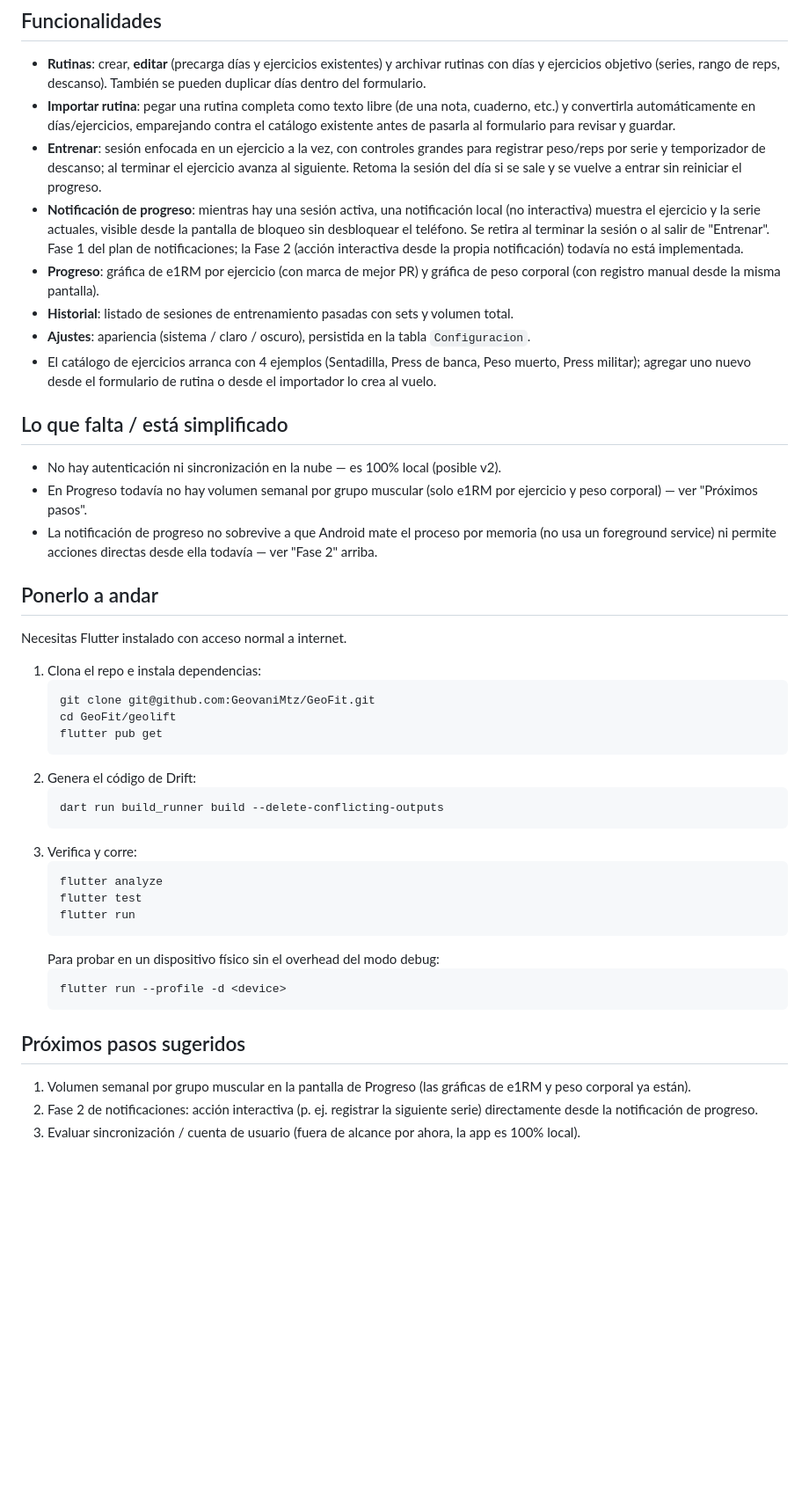
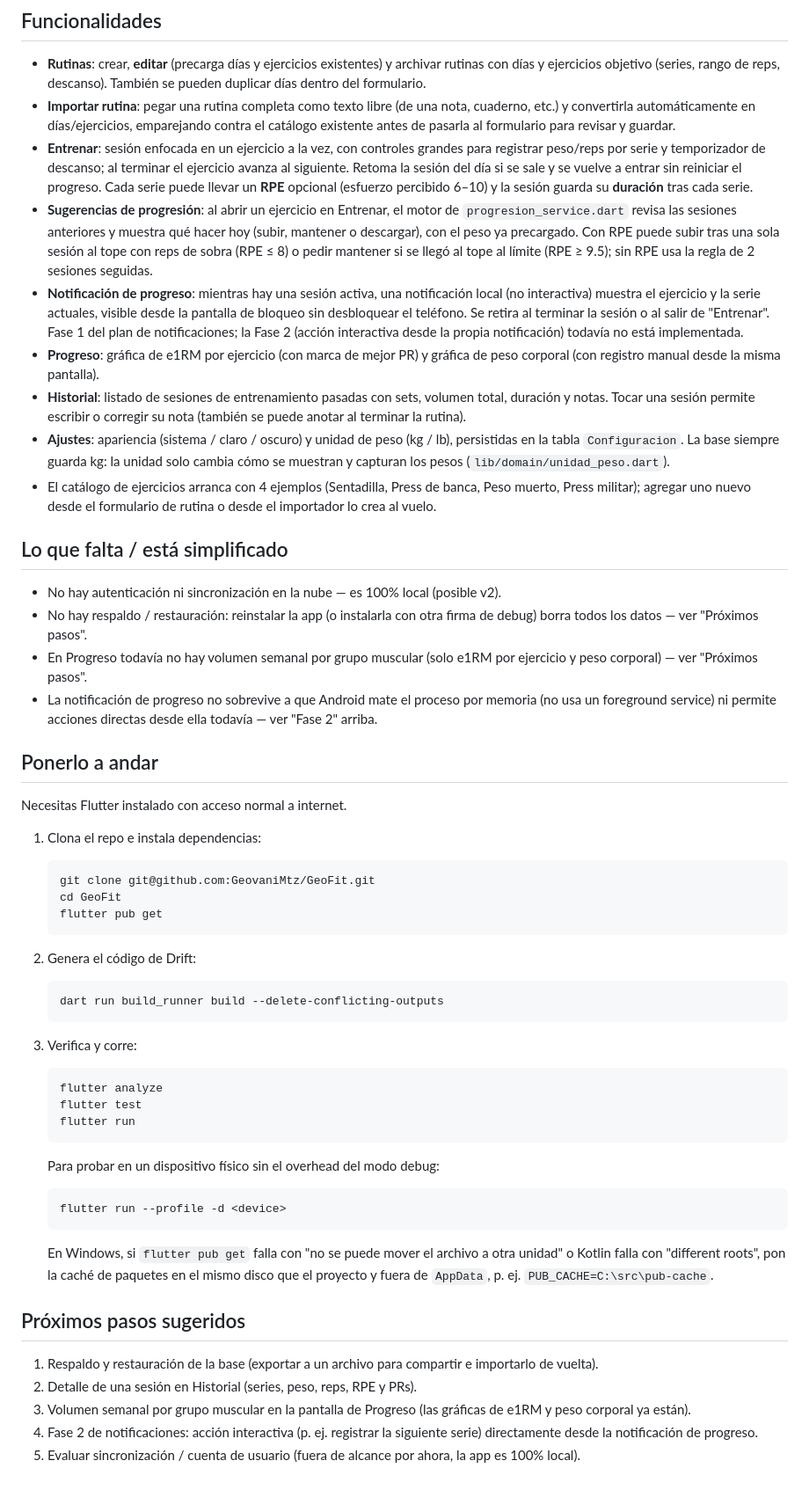
Before and after one commit to GeovaniMtz/GeoFit, a Markdown page: README.md, the part around the change. Shown at 88% size. GitHub-like rendering; blank space fills up the shorter version.

Commit message:
docs: README con sugerencias, RPE, duración, notas, kg/lb y nota de PUB_CACHE en Windows
Co-Authored-By: Claude Opus 5.5 <noreply@anthropic.com>

````diff
--- a/README.md
+++ b/README.md
@@ -60,6 +60,14 @@ antes de asumir que hay un bug.
   grandes para registrar peso/reps por serie y temporizador de descanso;
   al terminar el ejercicio avanza al siguiente. Retoma la sesión del día si
   se sale y se vuelve a entrar sin reiniciar el progreso.
+  Cada serie puede llevar un **RPE** opcional (esfuerzo percibido 6–10) y
+  la sesión guarda su **duración** tras cada serie.
+- **Sugerencias de progresión**: al abrir un ejercicio en Entrenar, el motor
+  de `progresion_service.dart` revisa las sesiones anteriores y muestra qué
+  hacer hoy (subir, mantener o descargar), con el peso ya precargado. Con
+  RPE puede subir tras una sola sesión al tope con reps de sobra (RPE ≤ 8) o
+  pedir mantener si se llegó al tope al límite (RPE ≥ 9.5); sin RPE usa la
+  regla de 2 sesiones seguidas.
 - **Notificación de progreso**: mientras hay una sesión activa, una
   notificación local (no interactiva) muestra el ejercicio y la serie
   actuales, visible desde la pantalla de bloqueo sin desbloquear el
@@ -68,10 +76,13 @@ antes de asumir que hay un bug.
   propia notificación) todavía no está implementada.
 - **Progreso**: gráfica de e1RM por ejercicio (con marca de mejor PR) y
   gráfica de peso corporal (con registro manual desde la misma pantalla).
-- **Historial**: listado de sesiones de entrenamiento pasadas con sets y
-  volumen total.
-- **Ajustes**: apariencia (sistema / claro / oscuro), persistida en la
-  tabla `Configuracion`.
+- **Historial**: listado de sesiones de entrenamiento pasadas con sets,
+  volumen total, duración y notas. Tocar una sesión permite escribir o
+  corregir su nota (también se puede anotar al terminar la rutina).
+- **Ajustes**: apariencia (sistema / claro / oscuro) y unidad de peso
+  (kg / lb), persistidas en la tabla `Configuracion`. La base siempre
+  guarda kg: la unidad solo cambia cómo se muestran y capturan los pesos
+  (`lib/domain/unidad_peso.dart`).
 - El catálogo de ejercicios arranca con 4 ejemplos (Sentadilla, Press de
   banca, Peso muerto, Press militar); agregar uno nuevo desde el
   formulario de rutina o desde el importador lo crea al vuelo.
@@ -80,6 +91,8 @@ antes de asumir que hay un bug.
 
 - No hay autenticación ni sincronización en la nube — es 100% local
   (posible v2).
+- No hay respaldo / restauración: reinstalar la app (o instalarla con otra
+  firma de debug) borra todos los datos — ver "Próximos pasos".
 - En Progreso todavía no hay volumen semanal por grupo muscular (solo
   e1RM por ejercicio y peso corporal) — ver "Próximos pasos".
 - La notificación de progreso no sobrevive a que Android mate el proceso
@@ -93,7 +106,7 @@ Necesitas Flutter instalado con acceso normal a internet.
 1. Clona el repo e instala dependencias:
    ```
    git clone git@github.com:GeovaniMtz/GeoFit.git
-   cd GeoFit/geolift
+   cd GeoFit
    flutter pub get
    ```
 2. Genera el código de Drift:
@@ -111,11 +124,19 @@ Necesitas Flutter instalado con acceso normal a internet.
    flutter run --profile -d <device>
    ```
 
+   En Windows, si `flutter pub get` falla con "no se puede mover el archivo
+   a otra unidad" o Kotlin falla con "different roots", pon la caché de
+   paquetes en el mismo disco que el proyecto y fuera de `AppData`, p. ej.
+   `PUB_CACHE=C:\src\pub-cache`.
+
 ## Próximos pasos sugeridos
 
-1. Volumen semanal por grupo muscular en la pantalla de Progreso (las
+1. Respaldo y restauración de la base (exportar a un archivo para
+   compartir e importarlo de vuelta).
+2. Detalle de una sesión en Historial (series, peso, reps, RPE y PRs).
+3. Volumen semanal por grupo muscular en la pantalla de Progreso (las
    gráficas de e1RM y peso corporal ya están).
-2. Fase 2 de notificaciones: acción interactiva (p. ej. registrar la
+4. Fase 2 de notificaciones: acción interactiva (p. ej. registrar la
    siguiente serie) directamente desde la notificación de progreso.
-3. Evaluar sincronización / cuenta de usuario (fuera de alcance por ahora,
+5. Evaluar sincronización / cuenta de usuario (fuera de alcance por ahora,
    la app es 100% local).
````
